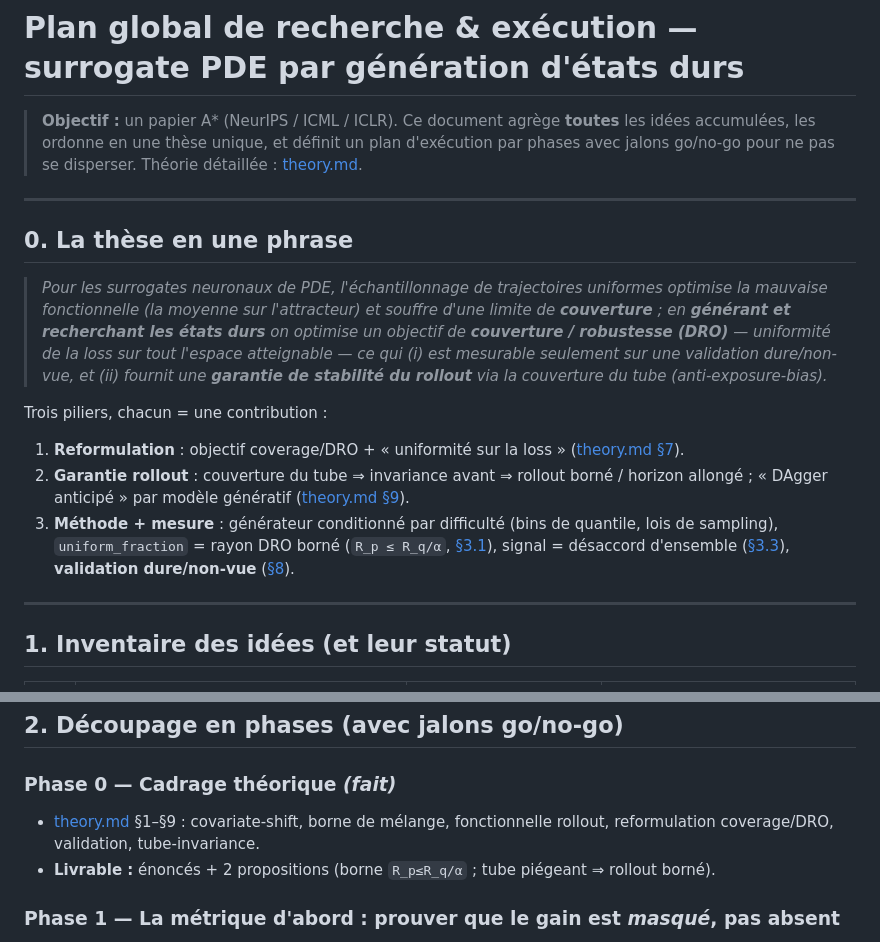
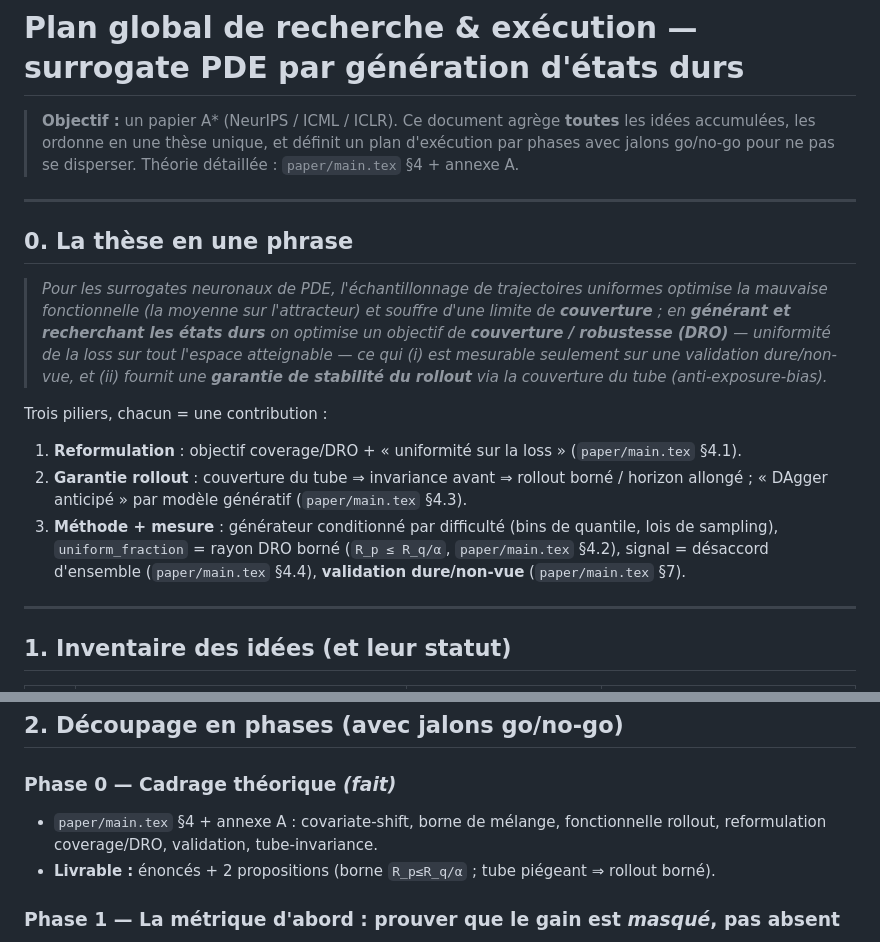
Before and after one commit to CesarPierr/ogas_states, a Markdown page: docs/roadmap.md, 2 parts joined by grey strips. Rendered like a GitHub page.

```diff
--- a/docs/roadmap.md
+++ b/docs/roadmap.md
@@ -2,7 +2,7 @@
 
 > **Objectif :** un papier A* (NeurIPS / ICML / ICLR). Ce document agrège **toutes** les idées
 > accumulées, les ordonne en une thèse unique, et définit un plan d'exécution par phases avec
-> jalons go/no-go pour ne pas se disperser. Théorie détaillée : [theory.md](theory.md).
+> jalons go/no-go pour ne pas se disperser. Théorie détaillée : `paper/main.tex` §4 + annexe A.
 
 ---
 
@@ -16,12 +16,12 @@
 > **garantie de stabilité du rollout** via la couverture du tube (anti-exposure-bias).*
 
 Trois piliers, chacun = une contribution :
-1. **Reformulation** : objectif coverage/DRO + « uniformité sur la loss » ([theory.md §7](theory.md)).
+1. **Reformulation** : objectif coverage/DRO + « uniformité sur la loss » (`paper/main.tex` §4.1).
 2. **Garantie rollout** : couverture du tube ⇒ invariance avant ⇒ rollout borné / horizon
-   allongé ; « DAgger anticipé » par modèle génératif ([theory.md §9](theory.md)).
+   allongé ; « DAgger anticipé » par modèle génératif (`paper/main.tex` §4.3).
 3. **Méthode + mesure** : générateur conditionné par difficulté (bins de quantile, lois de
-   sampling), `uniform_fraction` = rayon DRO borné (`R_p ≤ R_q/α`, [§3.1](theory.md)), signal
-   = désaccord d'ensemble ([§3.3](theory.md)), **validation dure/non-vue** ([§8](theory.md)).
+   sampling), `uniform_fraction` = rayon DRO borné (`R_p ≤ R_q/α`, `paper/main.tex` §4.2), signal
+   = désaccord d'ensemble (`paper/main.tex` §4.4), **validation dure/non-vue** (`paper/main.tex` §7).
 
 ---
 
@@ -49,7 +49,7 @@ Légende : ✅ fait · 🟡 partiel · 🔲 à faire · ❌ écarté (à documen
 ## 2. Découpage en phases (avec jalons go/no-go)
 
 ### Phase 0 — Cadrage théorique  *(fait)*
-- [theory.md](theory.md) §1–§9 : covariate-shift, borne de mélange, fonctionnelle rollout,
+- `paper/main.tex` §4 + annexe A : covariate-shift, borne de mélange, fonctionnelle rollout,
   reformulation coverage/DRO, validation, tube-invariance.
 - **Livrable :** énoncés + 2 propositions (borne `R_p≤R_q/α` ; tube piégeant ⇒ rollout borné).
 
```
Also changed, not shown: docs/reading_list.md (+1 -1 lines), docs/theory.md (deleted, +0 -557 lines).
